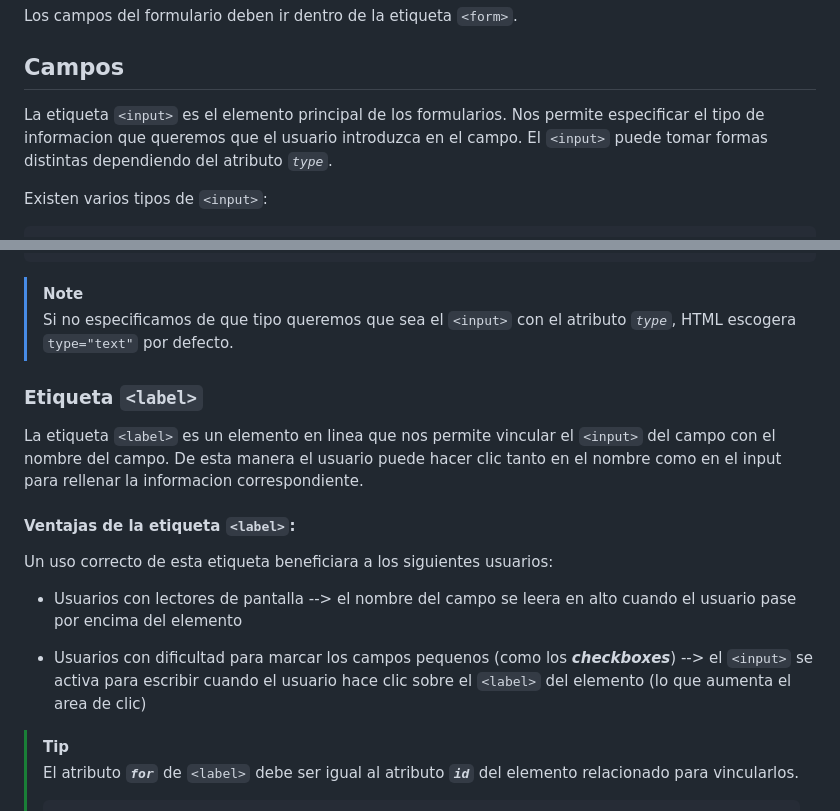
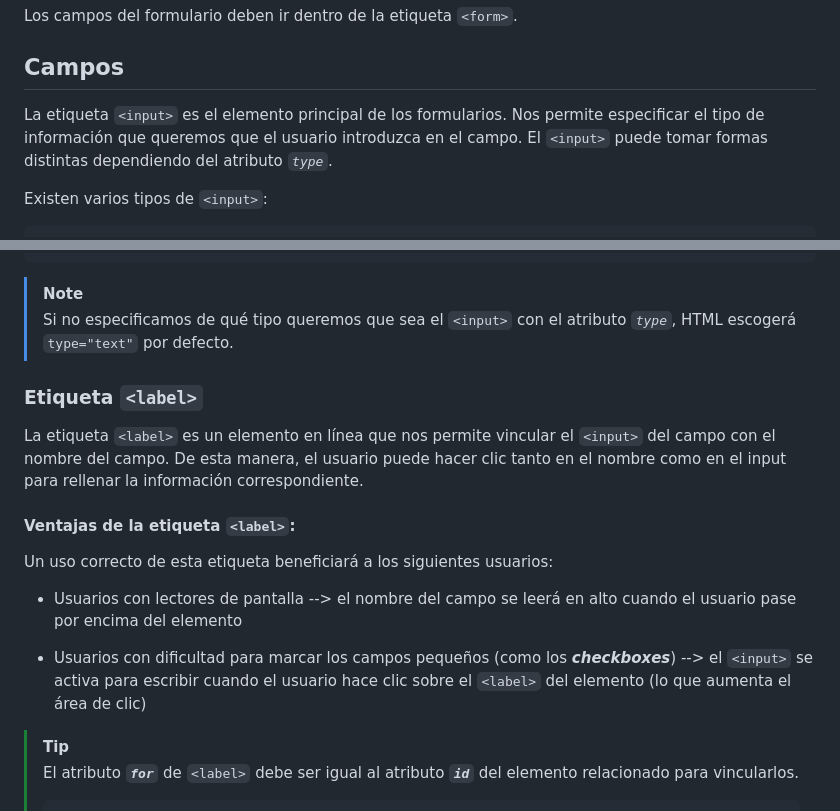
Before and after one commit to alexzz05/alexzz05.github.io, a Markdown page: formularios.md, 2 parts joined by grey strips. Drawn GitHub-style.

````diff
--- a/formularios.md
+++ b/formularios.md
@@ -6,7 +6,7 @@ Los campos del formulario deben ir dentro de la etiqueta `<form>`.
 
 ## Campos
 
-La etiqueta `<input>` es el elemento principal de los formularios. Nos permite especificar el tipo de informacion que queremos que el usuario introduzca en el campo.
+La etiqueta `<input>` es el elemento principal de los formularios. Nos permite especificar el tipo de información que queremos que el usuario introduzca en el campo.
 El `<input>` puede tomar formas distintas dependiendo del atributo *`type`*.
 
 Existen varios tipos de `<input>`:
@@ -36,21 +36,21 @@ Existen varios tipos de `<input>`:
 <input type="week">
 ```
 > [!NOTE]
-> Si no especificamos de que tipo queremos que sea el `<input>` con el atributo *`type`*, HTML escogera `type="text"` por defecto.
+> Si no especificamos de qué tipo queremos que sea el `<input>` con el atributo *`type`*, HTML escogerá `type="text"` por defecto.
 
 ### Etiqueta `<label>`
 
-La etiqueta `<label>` es un elemento en linea que  nos permite vincular el `<input>` del campo con el nombre del campo. De esta manera el usuario puede hacer clic tanto en el nombre como en el input para rellenar la informacion correspondiente.
+La etiqueta `<label>` es un elemento en línea que  nos permite vincular el `<input>` del campo con el nombre del campo. De esta manera, el usuario puede hacer clic tanto en el nombre como en el input para rellenar la información correspondiente.
 
 #### Ventajas de la etiqueta `<label>`:
 
-Un uso correcto de esta etiqueta beneficiara a los siguientes usuarios:
+Un uso correcto de esta etiqueta beneficiará a los siguientes usuarios:
 
 - Usuarios con lectores de pantalla
-    --> el nombre del campo se leera en alto cuando el usuario pase por encima del elemento
+    --> el nombre del campo se leerá en alto cuando el usuario pase por encima del elemento
 
-- Usuarios con dificultad para marcar los campos pequenos (como los ***checkboxes***)
-    --> el `<input>` se activa para escribir cuando el usuario hace clic sobre el `<label>` del elemento (lo que aumenta el area de clic)
+- Usuarios con dificultad para marcar los campos pequeños (como los ***checkboxes***)
+    --> el `<input>` se activa para escribir cuando el usuario hace clic sobre el `<label>` del elemento (lo que aumenta el área de clic)
 
 > [!TIP]
 > El atributo ***`for`*** de `<label>` debe ser igual al atributo ***`id`*** del elemento relacionado para vincularlos.
````
